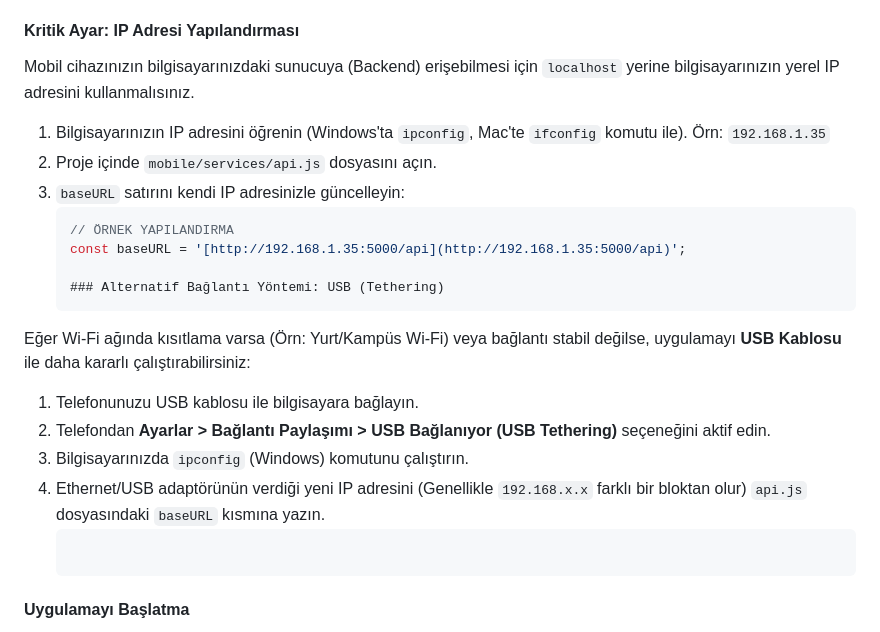
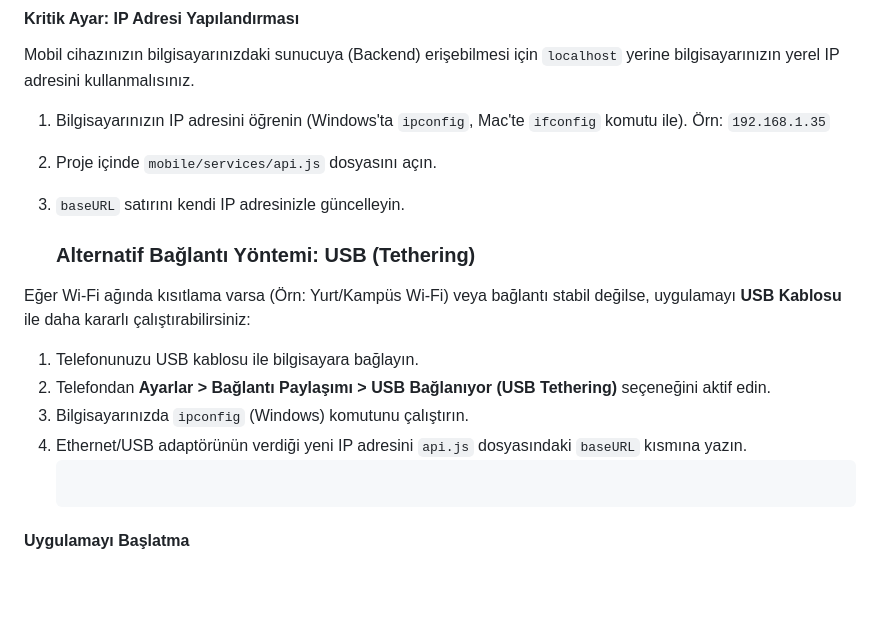
Before and after one commit to rrabia-dev/EcoCampus, a Markdown page: README.md, the part around the change. Rendered like a GitHub page; blank space fills up the shorter version.

Commit message:
Update instructions for setting baseURL in README

````diff
--- a/README.md
+++ b/README.md
@@ -75,10 +75,8 @@ Mobil cihazınızın bilgisayarınızdaki sunucuya (Backend) erişebilmesi için
 
 1.  Bilgisayarınızın IP adresini öğrenin (Windows'ta `ipconfig`, Mac'te `ifconfig` komutu ile). Örn: `192.168.1.35`
 2.  Proje içinde `mobile/services/api.js` dosyasını açın.
-3.  `baseURL` satırını kendi IP adresinizle güncelleyin:
-    ```javascript
-    // ÖRNEK YAPILANDIRMA
-    const baseURL = '[http://192.168.1.35:5000/api](http://192.168.1.35:5000/api)';
+3.  `baseURL` satırını kendi IP adresinizle güncelleyin.
+
 
     ### Alternatif Bağlantı Yöntemi: USB (Tethering)
 Eğer Wi-Fi ağında kısıtlama varsa (Örn: Yurt/Kampüs Wi-Fi) veya bağlantı stabil değilse, uygulamayı **USB Kablosu** ile daha kararlı çalıştırabilirsiniz:
@@ -86,7 +84,7 @@ Eğer Wi-Fi ağında kısıtlama varsa (Örn: Yurt/Kampüs Wi-Fi) veya bağlant
 1.  Telefonunuzu USB kablosu ile bilgisayara bağlayın.
 2.  Telefondan **Ayarlar > Bağlantı Paylaşımı > USB Bağlanıyor (USB Tethering)** seçeneğini aktif edin.
 3.  Bilgisayarınızda `ipconfig` (Windows) komutunu çalıştırın.
-4.  Ethernet/USB adaptörünün verdiği yeni IP adresini (Genellikle `192.168.x.x` farklı bir bloktan olur) `api.js` dosyasındaki `baseURL` kısmına yazın.
+4.  Ethernet/USB adaptörünün verdiği yeni IP adresini `api.js` dosyasındaki `baseURL` kısmına yazın.
     ```
 
 #### Uygulamayı Başlatma
````
